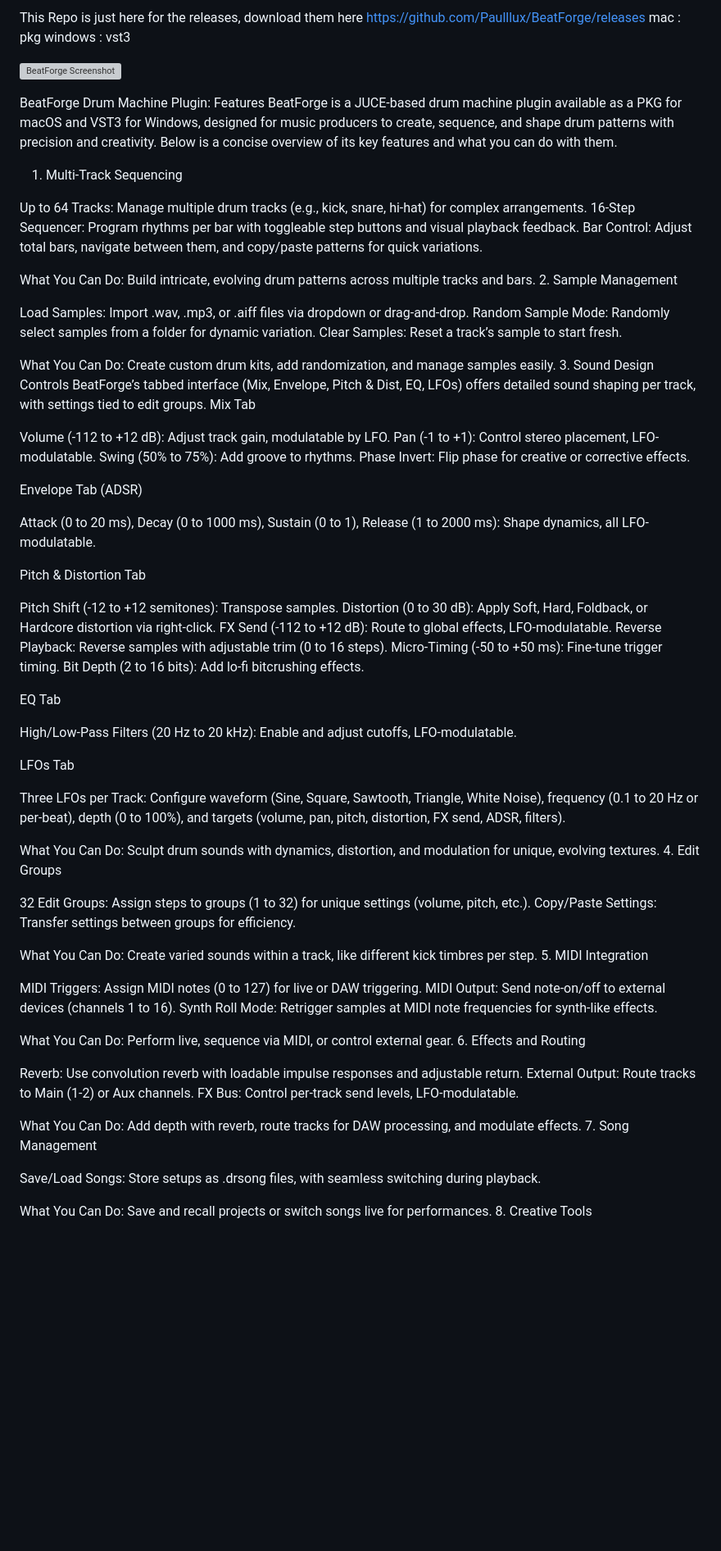
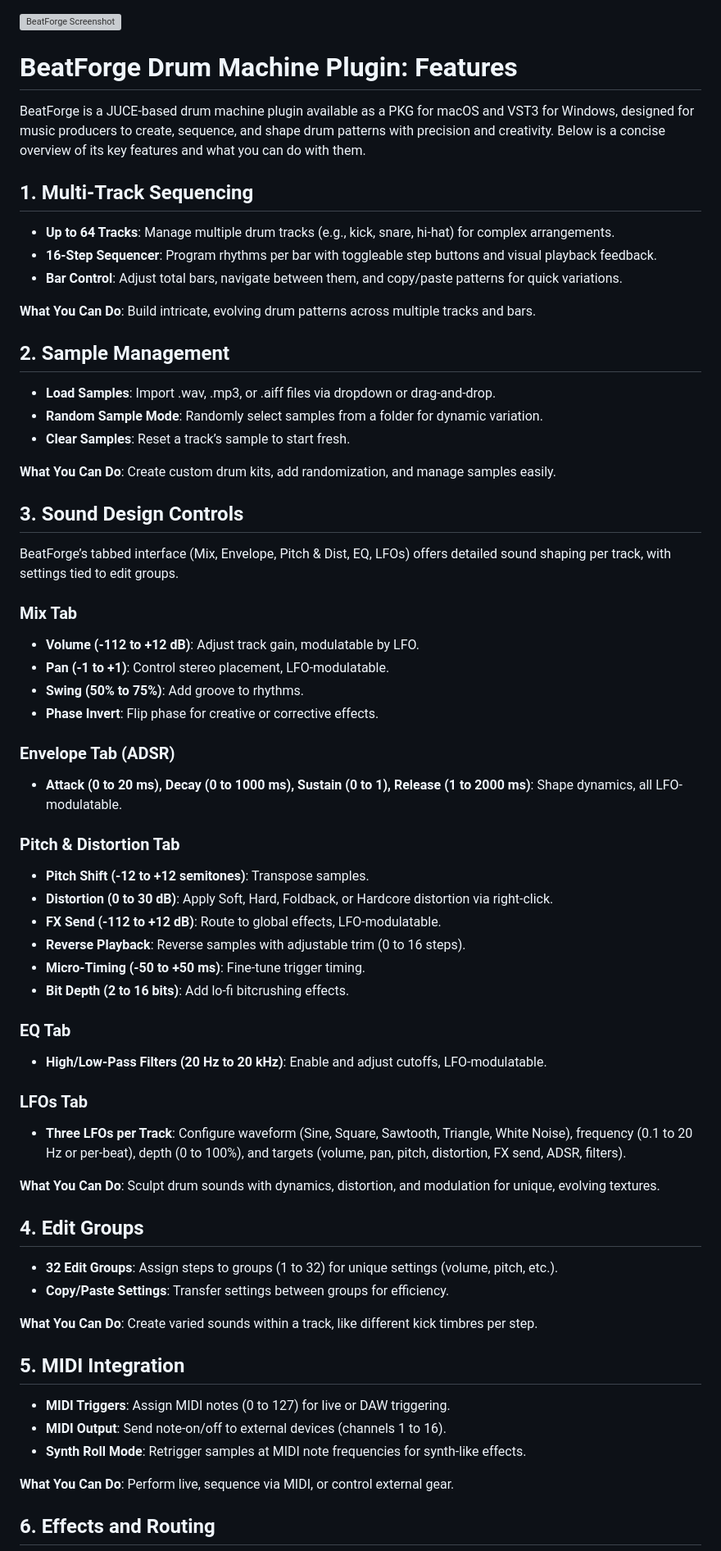
Before and after one commit to Paulllux/BeatForge, a Markdown page: README.md, the part around one of its changes. Shown at 82% size. Drawn GitHub-style; blank space fills up the shorter version; grey boxes are pictures that could not be loaded.

```diff
--- a/README.md
+++ b/README.md
@@ -1,80 +1,73 @@
-This Repo is just here for the releases, download them here https://github.com/Paulllux/BeatForge/releases
-mac : pkg
-windows : vst3
-
 ![BeatForge Screenshot](images/Screenshot%202025-07-05%20at%2011.25.10.png)
 
-BeatForge Drum Machine Plugin: Features
+# BeatForge Drum Machine Plugin: Features
+
 BeatForge is a JUCE-based drum machine plugin available as a PKG for macOS and VST3 for Windows, designed for music producers to create, sequence, and shape drum patterns with precision and creativity. Below is a concise overview of its key features and what you can do with them.
-1. Multi-Track Sequencing
 
-Up to 64 Tracks: Manage multiple drum tracks (e.g., kick, snare, hi-hat) for complex arrangements.
-16-Step Sequencer: Program rhythms per bar with toggleable step buttons and visual playback feedback.
-Bar Control: Adjust total bars, navigate between them, and copy/paste patterns for quick variations.
+## 1. Multi-Track Sequencing
 
-What You Can Do: Build intricate, evolving drum patterns across multiple tracks and bars.
-2. Sample Management
+- **Up to 64 Tracks**: Manage multiple drum tracks (e.g., kick, snare, hi-hat) for complex arrangements.
+- **16-Step Sequencer**: Program rhythms per bar with toggleable step buttons and visual playback feedback.
+- **Bar Control**: Adjust total bars, navigate between them, and copy/paste patterns for quick variations.
 
-Load Samples: Import .wav, .mp3, or .aiff files via dropdown or drag-and-drop.
-Random Sample Mode: Randomly select samples from a folder for dynamic variation.
-Clear Samples: Reset a track’s sample to start fresh.
+**What You Can Do**: Build intricate, evolving drum patterns across multiple tracks and bars.
 
-What You Can Do: Create custom drum kits, add randomization, and manage samples easily.
-3. Sound Design Controls
+## 2. Sample Management
+
+- **Load Samples**: Import .wav, .mp3, or .aiff files via dropdown or drag-and-drop.
+- **Random Sample Mode**: Randomly select samples from a folder for dynamic variation.
+- **Clear Samples**: Reset a track’s sample to start fresh.
+
+**What You Can Do**: Create custom drum kits, add randomization, and manage samples easily.
+
+## 3. Sound Design Controls
+
 BeatForge’s tabbed interface (Mix, Envelope, Pitch & Dist, EQ, LFOs) offers detailed sound shaping per track, with settings tied to edit groups.
-Mix Tab
 
-Volume (-112 to +12 dB): Adjust track gain, modulatable by LFO.
-Pan (-1 to +1): Control stereo placement, LFO-modulatable.
-Swing (50% to 75%): Add groove to rhythms.
-Phase Invert: Flip phase for creative or corrective effects.
+### Mix Tab
 
-Envelope Tab (ADSR)
+- **Volume (-112 to +12 dB)**: Adjust track gain, modulatable by LFO.
+- **Pan (-1 to +1)**: Control stereo placement, LFO-modulatable.
+- **Swing (50% to 75%)**: Add groove to rhythms.
+- **Phase Invert**: Flip phase for creative or corrective effects.
 
-Attack (0 to 20 ms), Decay (0 to 1000 ms), Sustain (0 to 1), Release (1 to 2000 ms): Shape dynamics, all LFO-modulatable.
+### Envelope Tab (ADSR)
 
-Pitch & Distortion Tab
+- **Attack (0 to 20 ms), Decay (0 to 1000 ms), Sustain (0 to 1), Release (1 to 2000 ms)**: Shape dynamics, all LFO-modulatable.
 
-Pitch Shift (-12 to +12 semitones): Transpose samples.
-Distortion (0 to 30 dB): Apply Soft, Hard, Foldback, or Hardcore distortion via right-click.
-FX Send (-112 to +12 dB): Route to global effects, LFO-modulatable.
-Reverse Playback: Reverse samples with adjustable trim (0 to 16 steps).
-Micro-Timing (-50 to +50 ms): Fine-tune trigger timing.
-Bit Depth (2 to 16 bits): Add lo-fi bitcrushing effects.
+### Pitch & Distortion Tab
 
-EQ Tab
+- **Pitch Shift (-12 to +12 semitones)**: Transpose samples.
+- **Distortion (0 to 30 dB)**: Apply Soft, Hard, Foldback, or Hardcore distortion via right-click.
+- **FX Send (-112 to +12 dB)**: Route to global effects, LFO-modulatable.
+- **Reverse Playback**: Reverse samples with adjustable trim (0 to 16 steps).
+- **Micro-Timing (-50 to +50 ms)**: Fine-tune trigger timing.
+- **Bit Depth (2 to 16 bits)**: Add lo-fi bitcrushing effects.
 
-High/Low-Pass Filters (20 Hz to 20 kHz): Enable and adjust cutoffs, LFO-modulatable.
+### EQ Tab
 
-LFOs Tab
+- **High/Low-Pass Filters (20 Hz to 20 kHz)**: Enable and adjust cutoffs, LFO-modulatable.
 
-Three LFOs per Track: Configure waveform (Sine, Square, Sawtooth, Triangle, White Noise), frequency (0.1 to 20 Hz or per-beat), depth (0 to 100%), and targets (volume, pan, pitch, distortion, FX send, ADSR, filters).
+### LFOs Tab
 
-What You Can Do: Sculpt drum sounds with dynamics, distortion, and modulation for unique, evolving textures.
-4. Edit Groups
+- **Three LFOs per Track**: Configure waveform (Sine, Square, Sawtooth, Triangle, White Noise), frequency (0.1 to 20 Hz or per-beat), depth (0 to 100%), and targets (volume, pan, pitch, distortion, FX send, ADSR, filters).
 
-32 Edit Groups: Assign steps to groups (1 to 32) for unique settings (volume, pitch, etc.).
-Copy/Paste Settings: Transfer settings between groups for efficiency.
+**What You Can Do**: Sculpt drum sounds with dynamics, distortion, and modulation for unique, evolving textures.
 
-What You Can Do: Create varied sounds within a track, like different kick timbres per step.
-5. MIDI Integration
+## 4. Edit Groups
 
-MIDI Triggers: Assign MIDI notes (0 to 127) for live or DAW triggering.
-MIDI Output: Send note-on/off to external devices (channels 1 to 16).
-Synth Roll Mode: Retrigger samples at MIDI note frequencies for synth-like effects.
+- **32 Edit Groups**: Assign steps to groups (1 to 32) for unique settings (volume, pitch, etc.).
+- **Copy/Paste Settings**: Transfer settings between groups for efficiency.
 
-What You Can Do: Perform live, sequence via MIDI, or control external gear.
-6. Effects and Routing
+**What You Can Do**: Create varied sounds within a track, like different kick timbres per step.
 
-Reverb: Use convolution reverb with loadable impulse responses and adjustable return.
-External Output: Route tracks to Main (1-2) or Aux channels.
-FX Bus: Control per-track send levels, LFO-modulatable.
+## 5. MIDI Integration
 
-What You Can Do: Add depth with reverb, route tracks for DAW processing, and modulate effects.
-7. Song Management
+- **MIDI Triggers**: Assign MIDI notes (0 to 127) for live or DAW triggering.
+- **MIDI Output**: Send note-on/off to external devices (channels 1 to 16).
+- **Synth Roll Mode**: Retrigger samples at MIDI note frequencies for synth-like effects.
 
-Save/Load Songs: Store setups as .drsong files, with seamless switching during playback.
+**What You Can Do**: Perform live, sequence via MIDI, or control external gear.
 
-What You Can Do: Save and recall projects or switch songs live for performances.
-8. Creative Tools
+## 6. Effects and Routing
 
```
Also changed, not shown: other parts of README.md (+38 -22 lines).
